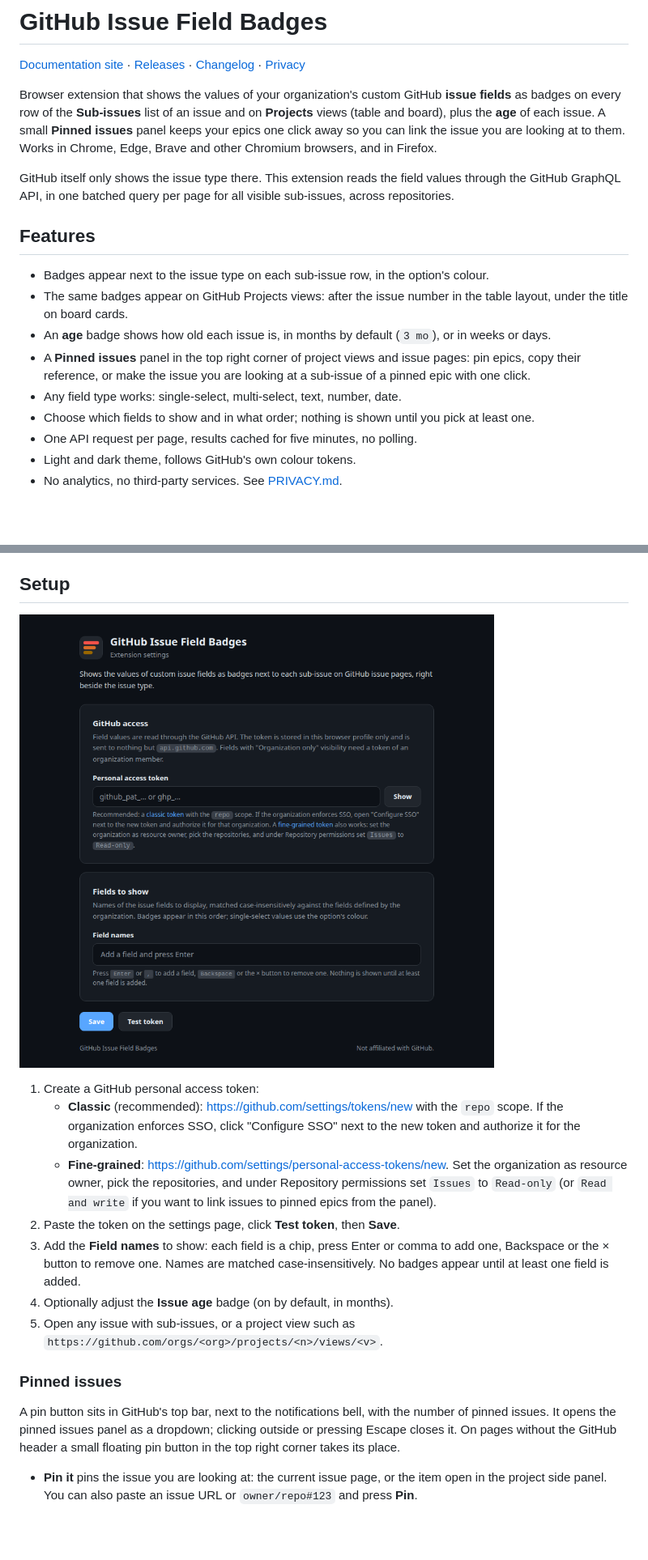
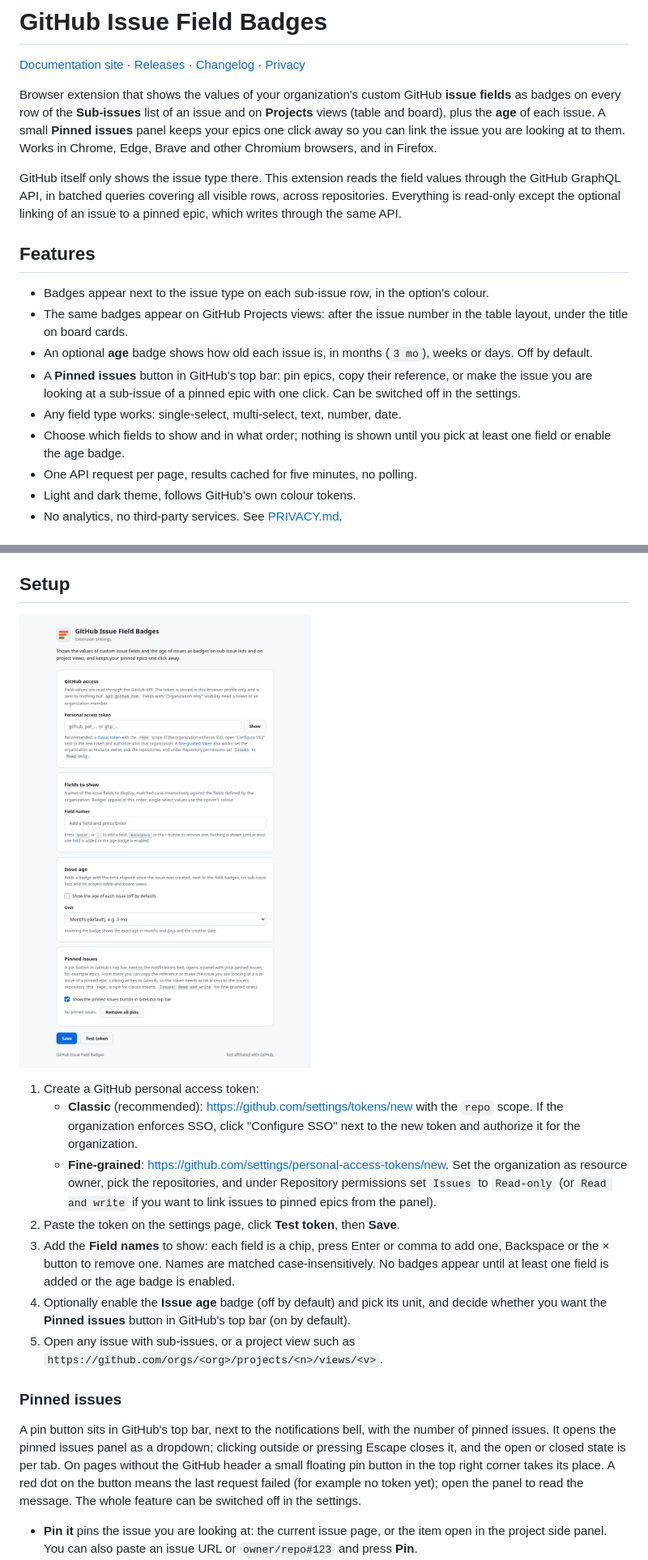
Before and after one commit to MilosPaunovic/github-issue-toolkit, a Markdown page: README.md, 2 parts joined by grey strips. Shown: that part at 81% size. Drawn GitHub-style; pictures changed too: docs/settings-dark.png; blank space fills up the shorter version.

```diff
--- a/README.md
+++ b/README.md
@@ -4,16 +4,16 @@
 
 Browser extension that shows the values of your organization's custom GitHub **issue fields** as badges on every row of the **Sub-issues** list of an issue and on **Projects** views (table and board), plus the **age** of each issue. A small **Pinned issues** panel keeps your epics one click away so you can link the issue you are looking at to them. Works in Chrome, Edge, Brave and other Chromium browsers, and in Firefox.
 
-GitHub itself only shows the issue type there. This extension reads the field values through the GitHub GraphQL API, in one batched query per page for all visible sub-issues, across repositories.
+GitHub itself only shows the issue type there. This extension reads the field values through the GitHub GraphQL API, in batched queries covering all visible rows, across repositories. Everything is read-only except the optional linking of an issue to a pinned epic, which writes through the same API.
 
 ## Features
 
 - Badges appear next to the issue type on each sub-issue row, in the option's colour.
 - The same badges appear on GitHub Projects views: after the issue number in the table layout, under the title on board cards.
-- An **age** badge shows how old each issue is, in months by default (`3 mo`), or in weeks or days.
-- A **Pinned issues** panel in the top right corner of project views and issue pages: pin epics, copy their reference, or make the issue you are looking at a sub-issue of a pinned epic with one click.
+- An optional **age** badge shows how old each issue is, in months (`3 mo`), weeks or days. Off by default.
+- A **Pinned issues** button in GitHub's top bar: pin epics, copy their reference, or make the issue you are looking at a sub-issue of a pinned epic with one click. Can be switched off in the settings.
 - Any field type works: single-select, multi-select, text, number, date.
-- Choose which fields to show and in what order; nothing is shown until you pick at least one.
+- Choose which fields to show and in what order; nothing is shown until you pick at least one field or enable the age badge.
 - One API request per page, results cached for five minutes, no polling.
 - Light and dark theme, follows GitHub's own colour tokens.
 - No analytics, no third-party services. See [PRIVACY.md](PRIVACY.md).
@@ -52,13 +52,13 @@ Minimum version: Firefox 140, required by the `data_collection_permissions` mani
    - **Classic** (recommended): https://github.com/settings/tokens/new with the `repo` scope. If the organization enforces SSO, click "Configure SSO" next to the new token and authorize it for the organization.
    - **Fine-grained**: https://github.com/settings/personal-access-tokens/new. Set the organization as resource owner, pick the repositories, and under Repository permissions set `Issues` to `Read-only` (or `Read and write` if you want to link issues to pinned epics from the panel).
 2. Paste the token on the settings page, click **Test token**, then **Save**.
-3. Add the **Field names** to show: each field is a chip, press Enter or comma to add one, Backspace or the × button to remove one. Names are matched case-insensitively. No badges appear until at least one field is added.
-4. Optionally adjust the **Issue age** badge (on by default, in months).
+3. Add the **Field names** to show: each field is a chip, press Enter or comma to add one, Backspace or the × button to remove one. Names are matched case-insensitively. No badges appear until at least one field is added or the age badge is enabled.
+4. Optionally enable the **Issue age** badge (off by default) and pick its unit, and decide whether you want the **Pinned issues** button in GitHub's top bar (on by default).
 5. Open any issue with sub-issues, or a project view such as `https://github.com/orgs/<org>/projects/<n>/views/<v>`.
 
 ### Pinned issues
 
-A pin button sits in GitHub's top bar, next to the notifications bell, with the number of pinned issues. It opens the pinned issues panel as a dropdown; clicking outside or pressing Escape closes it. On pages without the GitHub header a small floating pin button in the top right corner takes its place.
+A pin button sits in GitHub's top bar, next to the notifications bell, with the number of pinned issues. It opens the pinned issues panel as a dropdown; clicking outside or pressing Escape closes it, and the open or closed state is per tab. On pages without the GitHub header a small floating pin button in the top right corner takes its place. A red dot on the button means the last request failed (for example no token yet); open the panel to read the message. The whole feature can be switched off in the settings.
 
 - **Pin it** pins the issue you are looking at: the current issue page, or the item open in the project side panel. You can also paste an issue URL or `owner/repo#123` and press **Pin**.
 - Each pin shows its type (for example `Epic`) and title, and has three actions: **Link** makes the current issue a sub-issue of the pin (asks before moving an issue that already has a different parent), **Copy** copies `owner/repo#123` to the clipboard, and **×** unpins it.
```
Also changed, not shown: other parts of README.md (+1 -1 lines), CHANGELOG.md (+4 -4 lines), PRIVACY.md (+6 -6 lines), docs/settings-light.png, 8 other files.
